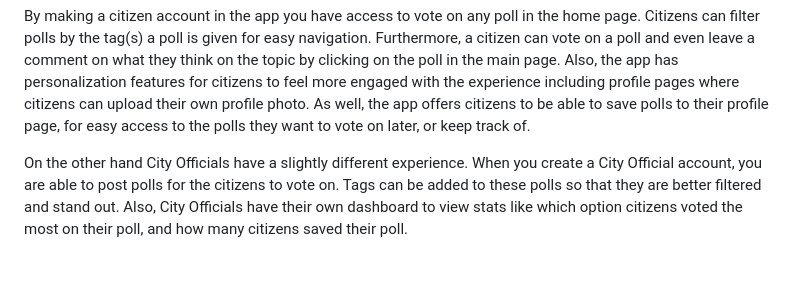
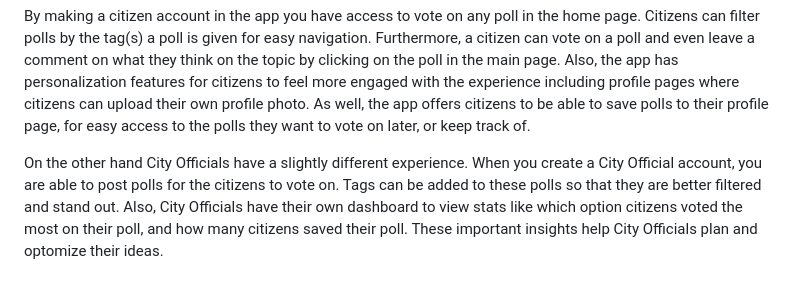
Before and after one commit to DanielChopty/2800-202510-BBY20, a Markdown page: README.md, the part around the change. GitHub-like rendering.

Commit message:
Made section for features dedicated towards city officials

```diff
--- a/README.md
+++ b/README.md
@@ -160,5 +160,5 @@ citizens to feel more engaged with the experience including profile pages where
 As well, the app offers citizens to be able to save polls to their profile page, for easy access to the polls they want to
 vote on later, or keep track of.
 
-On the other hand City Officials have a slightly different experience. When you create a City Official account, you are able to post
-polls for the citizens to vote on. Tags can be added to these polls so that they are better filtered and stand out. Also, City Officials have their own dashboard to view stats like which option citizens voted the most on their poll, and how many citizens saved their poll.
+On the other hand City Officials have a slightly different experience. When you create a City Official account, you are able to
+post polls for the citizens to vote on. Tags can be added to these polls so that they are better filtered and stand out. Also, City Officials have their own dashboard to view stats like which option citizens voted the most on their poll, and how many citizens saved their poll. These important insights help City Officials plan and optomize their ideas.
```
